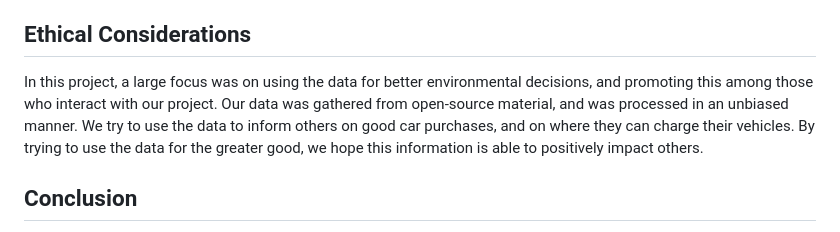
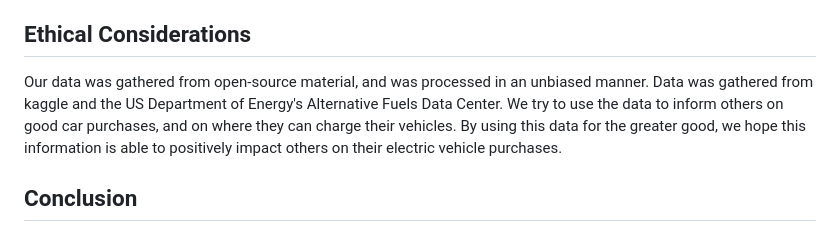
Before and after one commit to andymatsuura/ev-across-america, a Markdown page: README.md, the part around the change. Rendered like a GitHub page.

```diff
--- a/README.md
+++ b/README.md
@@ -81,7 +81,7 @@ The next is to run the code in read_database.py. NOTE! You will need to enter yo
 
 ## Ethical Considerations
 
-In this project, a large focus was on using the data for better environmental decisions, and promoting this among those who interact with our project. Our data was gathered from open-source material, and was processed in an unbiased manner. We try to use the data to inform others on good car purchases, and on where they can charge their vehicles. By trying to use the data for the greater good, we hope this information is able to positively impact others.
+Our data was gathered from open-source material, and was processed in an unbiased manner. Data was gathered from kaggle and the US Department of Energy's Alternative Fuels Data Center. We try to use the data to inform others on good car purchases, and on where they can charge their vehicles. By using this data for the greater good, we hope this information is able to positively impact others on their electric vehicle purchases.
 
 ## Conclusion
 
```
